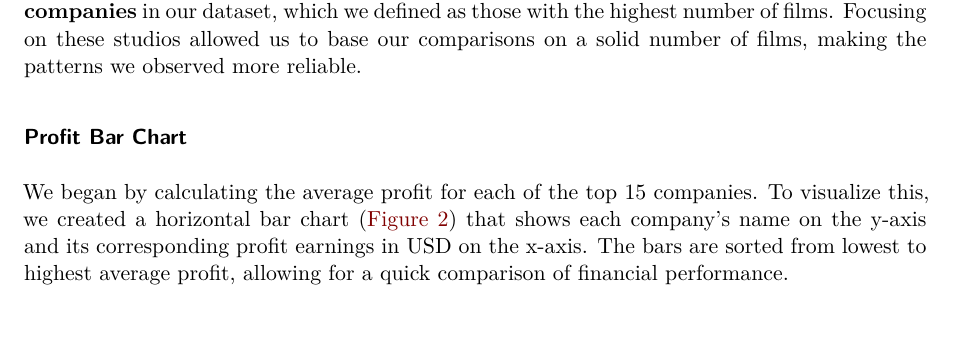
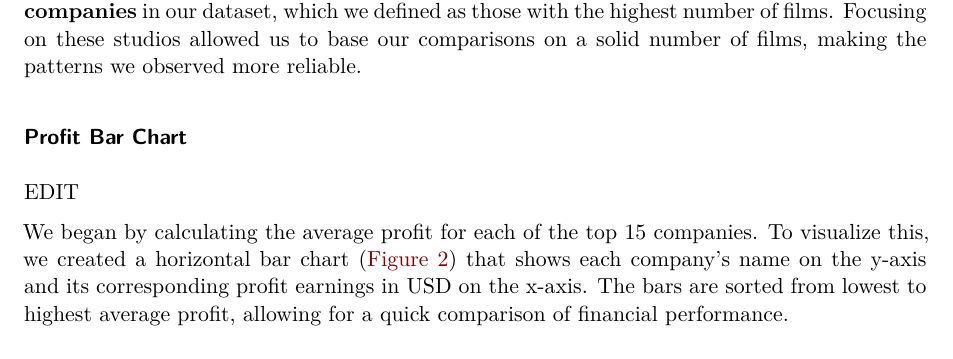
Before and after one commit to Stat184-Spring2025/Sec4_FP_Layan_Sara, a Quarto document (FinalProject.qmd): part of page 6 of 17, cut so that both start at the same text, the shorter picture padded with empty space. Rendered offline with R 4.5, knitr and Pandoc in place of Quarto, then LaTeX, with nearby package versions.

Commit message:
Small Edits

````diff
--- a/FinalProject.qmd
+++ b/FinalProject.qmd
@@ -341,6 +341,8 @@ TopCompanies <- MoviesJoined %>%
 
 ### Profit Bar Chart
 
+EDIT
+
 We began by calculating the average profit for each of the top 15 companies. To visualize this, we created a horizontal bar chart (@fig-CompanyProfit) that shows each company's name on the y-axis and its corresponding profit earnings in USD on the x-axis. The bars are sorted from lowest to highest average profit, allowing for a quick comparison of financial performance.
 
 ```{r}
````
